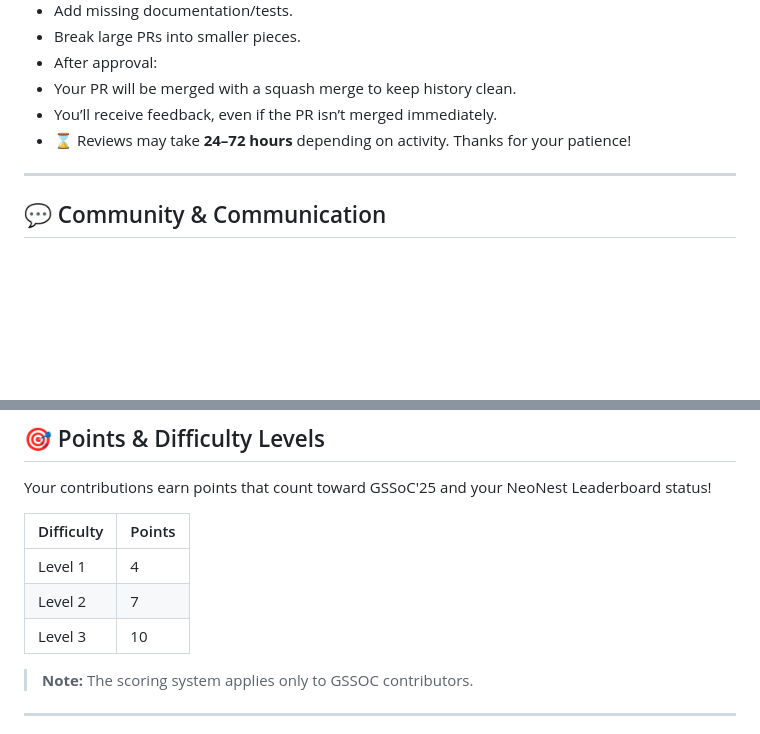
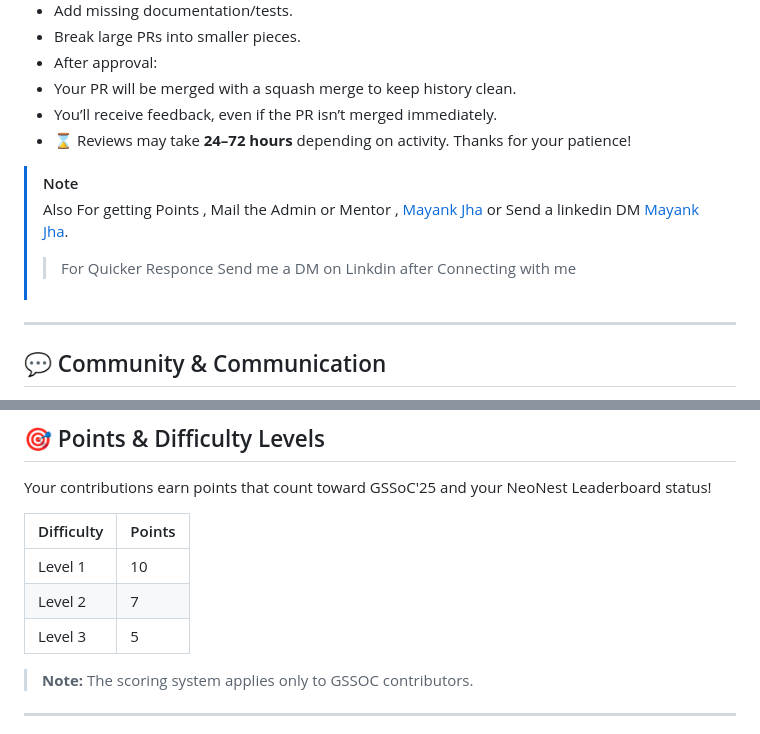
Before and after one commit to TheFlashCodes/FKvim, a Markdown page: CONTRIBUTING.md, 2 parts joined by grey strips. GitHub-like rendering; blank space fills up the shorter version.

```diff
--- a/CONTRIBUTING.md
+++ b/CONTRIBUTING.md
@@ -99,6 +99,11 @@ We aim to keep things smooth and transparent:
  * You’ll receive feedback, even if the PR isn’t merged immediately.
 * ⌛ Reviews may take **24–72 hours** depending on activity. Thanks for your patience!
 
+> [!NOTE]
+ > Also For getting Points , Mail the Admin or Mentor , [Mayank Jha](mayank.flashcodes@gmail.com) or Send a linkedin DM
+ [Mayank Jha](https://www.linkedin.com/in/mayankkumarjha07/).
+>> For Quicker Responce Send me a DM on Linkdin after Connecting with me
+
 ---
 
 ## 💬 Community & Communication
@@ -131,9 +136,9 @@ Your contributions earn points that count toward GSSoC'25 and your NeoNest Leade
 
 | Difficulty | Points |
 | :--------- | :----- |
-| Level 1 | 4 |
+| Level 1 | 10 |
 | Level 2 | 7 |
-| Level 3 | 10 |
+| Level 3 | 5  |
 
 > **Note:** The scoring system applies only to GSSOC contributors.
 ---
```
